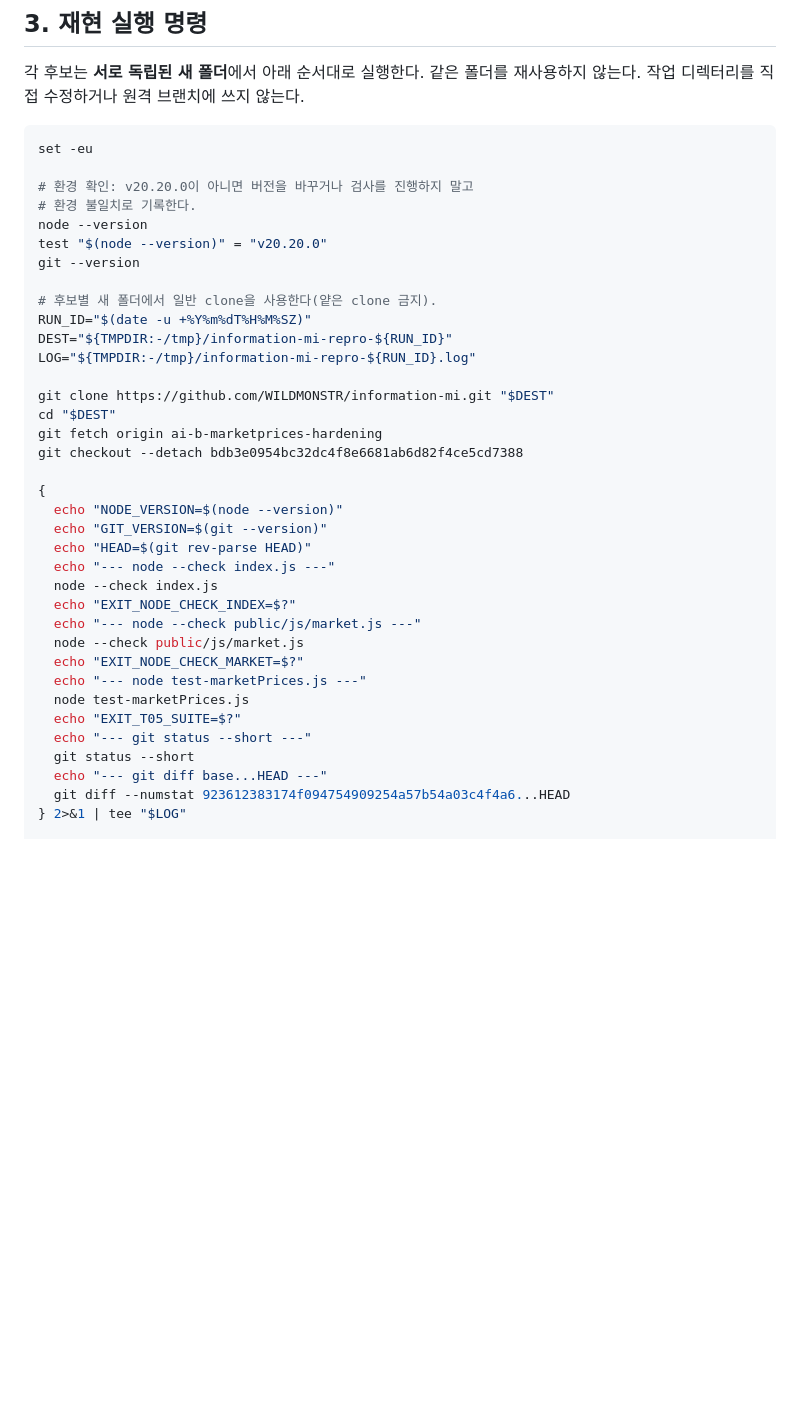
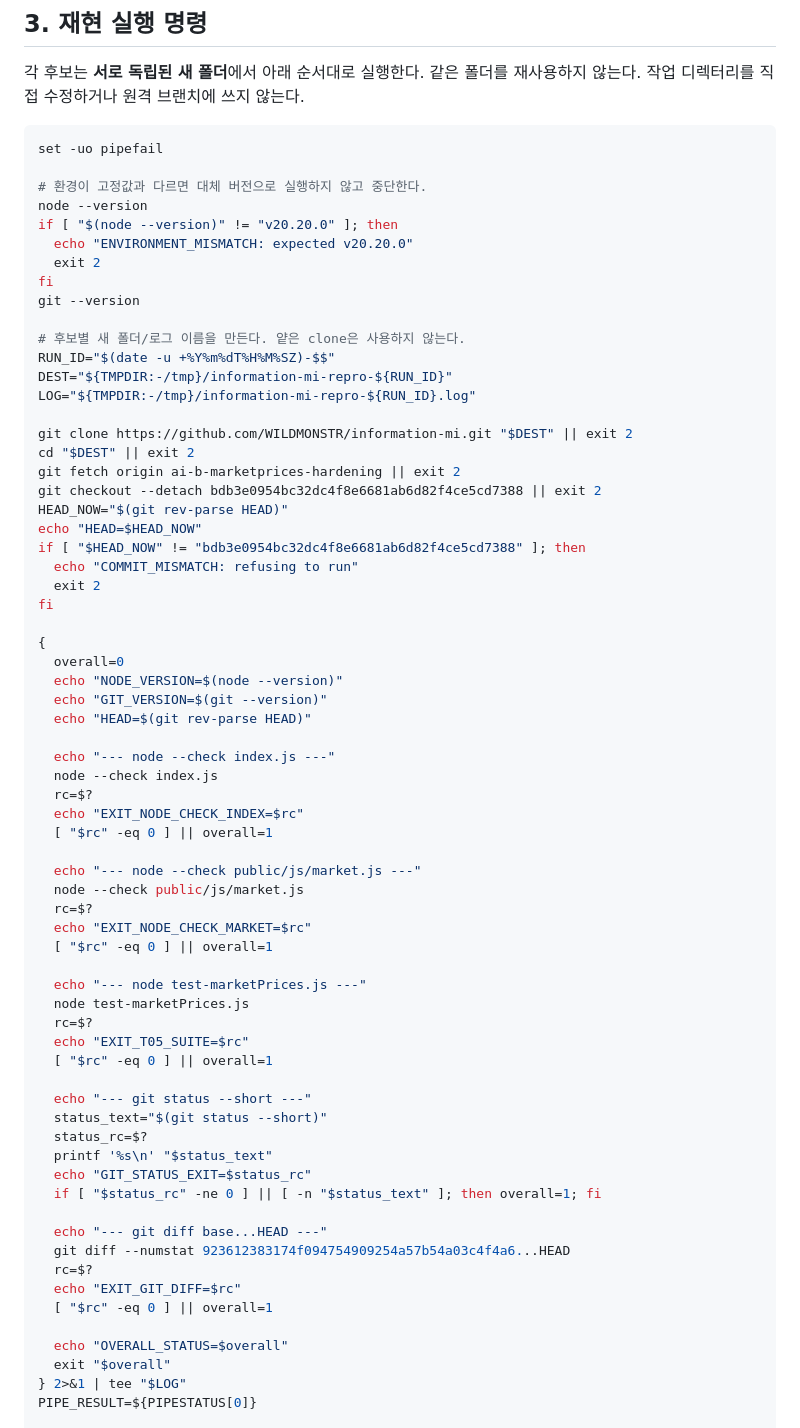
Before and after one commit to WILDMONSTR/information-mi, a Markdown page: submission/T05_AI_AB_인수인계_재현성_비교_프로토콜_20261015.md, the part around one of its changes. Rendered like a GitHub page; blank space fills up the shorter version.

Commit message:
docs: harden repro script to capture failed test exit codes

````diff
--- a/submission/T05_AI_AB_인수인계_재현성_비교_프로토콜_20261015.md
+++ b/submission/T05_AI_AB_인수인계_재현성_비교_프로토콜_20261015.md
@@ -33,42 +33,73 @@ AI A와 AI B가 과거 대화나 추가 힌트 없이 고정 저장소 커밋과
 각 후보는 **서로 독립된 새 폴더**에서 아래 순서대로 실행한다. 같은 폴더를 재사용하지 않는다. 작업 디렉터리를 직접 수정하거나 원격 브랜치에 쓰지 않는다.
 
 ```bash
-set -eu
+set -uo pipefail
 
-# 환경 확인: v20.20.0이 아니면 버전을 바꾸거나 검사를 진행하지 말고
-# 환경 불일치로 기록한다.
+# 환경이 고정값과 다르면 대체 버전으로 실행하지 않고 중단한다.
 node --version
-test "$(node --version)" = "v20.20.0"
+if [ "$(node --version)" != "v20.20.0" ]; then
+  echo "ENVIRONMENT_MISMATCH: expected v20.20.0"
+  exit 2
+fi
 git --version
 
-# 후보별 새 폴더에서 일반 clone을 사용한다(얕은 clone 금지).
-RUN_ID="$(date -u +%Y%m%dT%H%M%SZ)"
+# 후보별 새 폴더/로그 이름을 만든다. 얕은 clone은 사용하지 않는다.
+RUN_ID="$(date -u +%Y%m%dT%H%M%SZ)-$$"
 DEST="${TMPDIR:-/tmp}/information-mi-repro-${RUN_ID}"
 LOG="${TMPDIR:-/tmp}/information-mi-repro-${RUN_ID}.log"
 
-git clone https://github.com/WILDMONSTR/information-mi.git "$DEST"
-cd "$DEST"
-git fetch origin ai-b-marketprices-hardening
-git checkout --detach bdb3e0954bc32dc4f8e6681ab6d82f4ce5cd7388
+git clone https://github.com/WILDMONSTR/information-mi.git "$DEST" || exit 2
+cd "$DEST" || exit 2
+git fetch origin ai-b-marketprices-hardening || exit 2
+git checkout --detach bdb3e0954bc32dc4f8e6681ab6d82f4ce5cd7388 || exit 2
+HEAD_NOW="$(git rev-parse HEAD)"
+echo "HEAD=$HEAD_NOW"
+if [ "$HEAD_NOW" != "bdb3e0954bc32dc4f8e6681ab6d82f4ce5cd7388" ]; then
+  echo "COMMIT_MISMATCH: refusing to run"
+  exit 2
+fi
 
 {
+  overall=0
   echo "NODE_VERSION=$(node --version)"
   echo "GIT_VERSION=$(git --version)"
   echo "HEAD=$(git rev-parse HEAD)"
+
   echo "--- node --check index.js ---"
   node --check index.js
-  echo "EXIT_NODE_CHECK_INDEX=$?"
+  rc=$?
+  echo "EXIT_NODE_CHECK_INDEX=$rc"
+  [ "$rc" -eq 0 ] || overall=1
+
   echo "--- node --check public/js/market.js ---"
   node --check public/js/market.js
-  echo "EXIT_NODE_CHECK_MARKET=$?"
+  rc=$?
+  echo "EXIT_NODE_CHECK_MARKET=$rc"
+  [ "$rc" -eq 0 ] || overall=1
+
   echo "--- node test-marketPrices.js ---"
   node test-marketPrices.js
-  echo "EXIT_T05_SUITE=$?"
+  rc=$?
+  echo "EXIT_T05_SUITE=$rc"
+  [ "$rc" -eq 0 ] || overall=1
+
   echo "--- git status --short ---"
-  git status --short
+  status_text="$(git status --short)"
+  status_rc=$?
+  printf '%s\n' "$status_text"
+  echo "GIT_STATUS_EXIT=$status_rc"
+  if [ "$status_rc" -ne 0 ] || [ -n "$status_text" ]; then overall=1; fi
+
   echo "--- git diff base...HEAD ---"
   git diff --numstat 923612383174f094754909254a57b54a03c4f4a6...HEAD
+  rc=$?
+  echo "EXIT_GIT_DIFF=$rc"
+  [ "$rc" -eq 0 ] || overall=1
+
+  echo "OVERALL_STATUS=$overall"
+  exit "$overall"
 } 2>&1 | tee "$LOG"
+PIPE_RESULT=${PIPESTATUS[0]}
 
 echo "LOG_PATH=$LOG"
 sha256sum "$LOG"
````
Also changed, not shown: other parts of submission/T05_AI_AB_인수인계_재현성_비교_프로토콜_20261015.md (+2 -1 lines).
